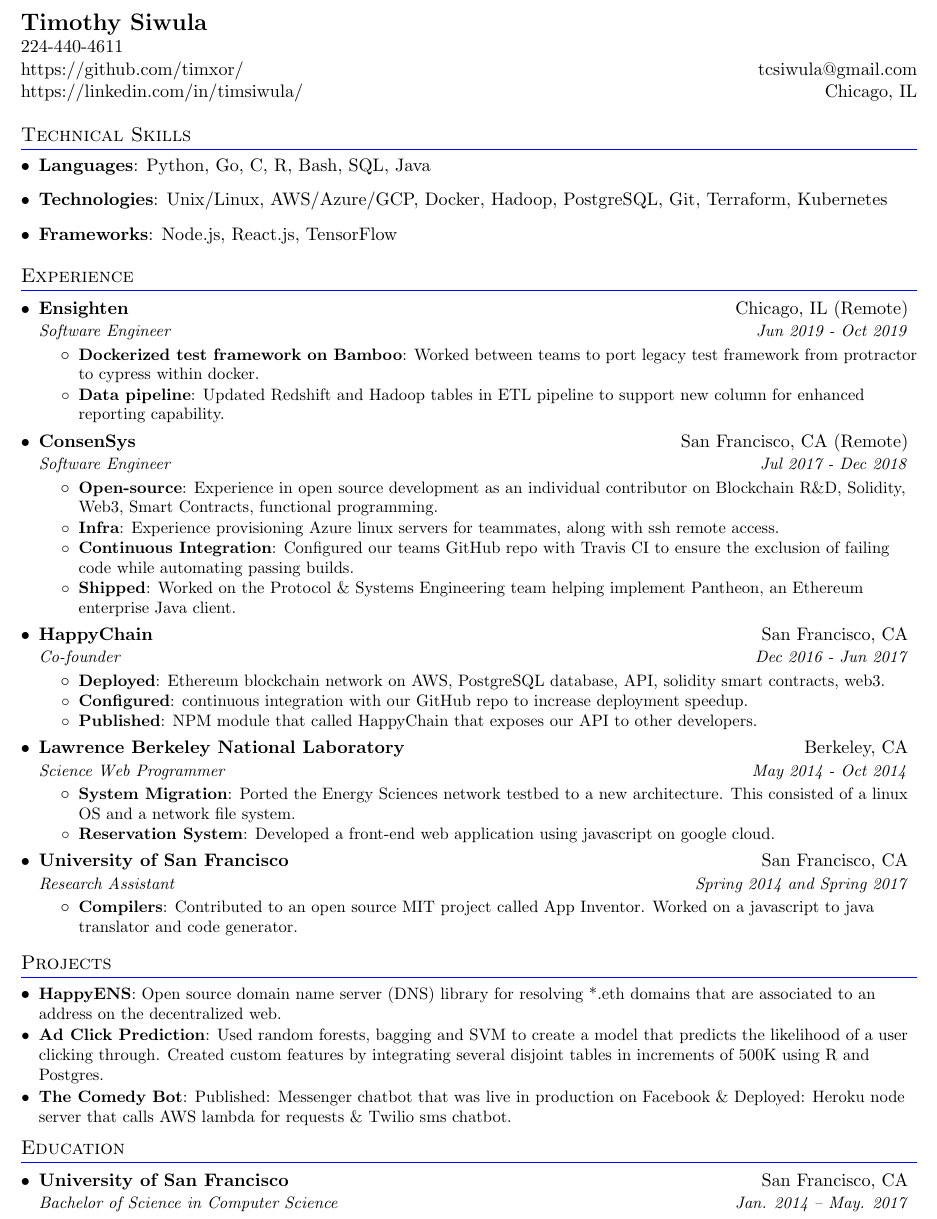
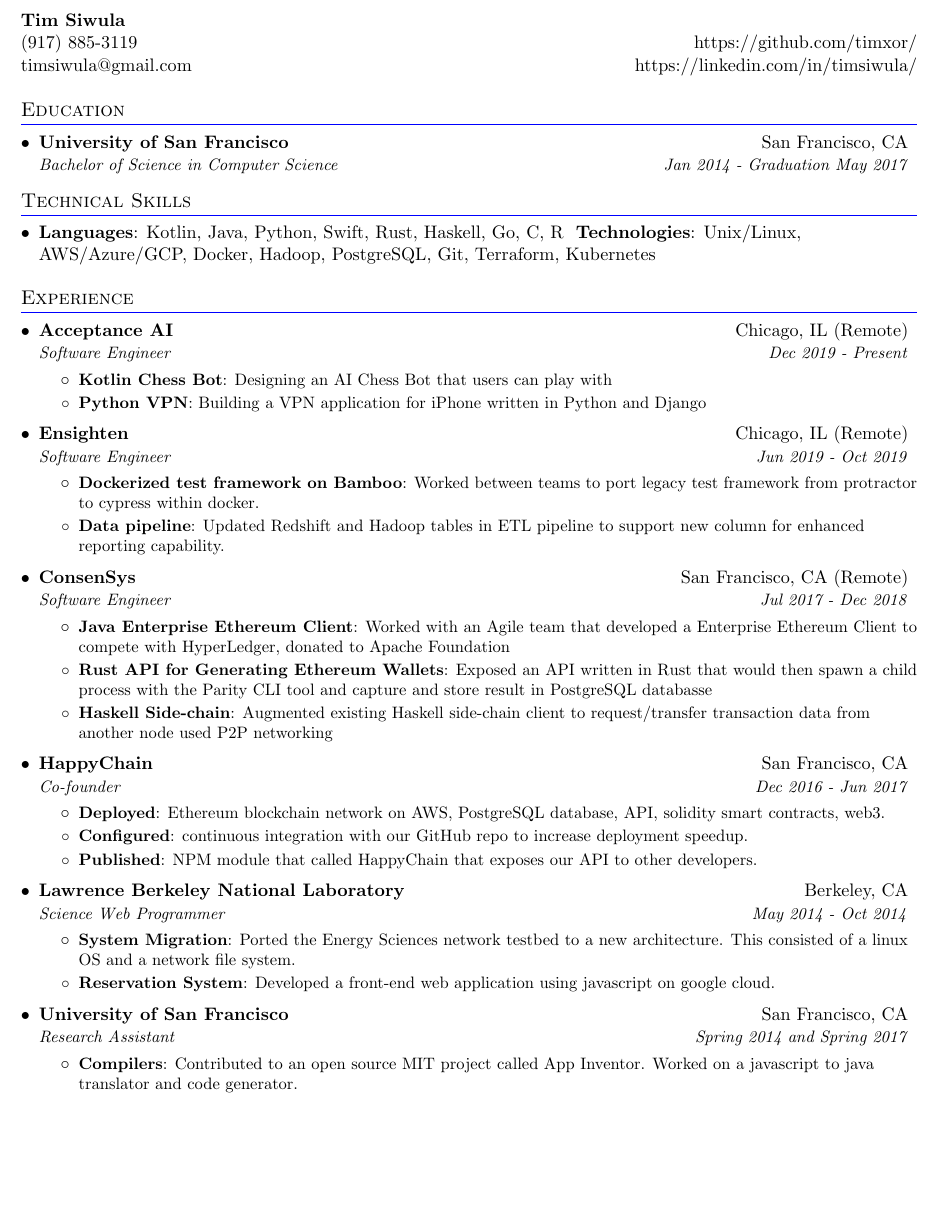
Before and after one commit to timxor/resume, a LaTeX CV (tim/resume/resume-timothy-siwula.tex): part of the page, cut so that both start at the same text, the shorter picture padded with empty space. Compiled offline with pdfLaTeX.

Commit message:
:smile: tim_bot :smile: via tim's deploy_script.sh

```diff
--- a/tim/resume/resume-timothy-siwula.tex
+++ b/tim/resume/resume-timothy-siwula.tex
@@ -95,32 +95,27 @@
 %-------------------------------------------
 %  HEADING (TOP LEFT)
 %-------------------------------------------
-  \textbf{\href{}{\Large Timothy Siwula}} \\
-  \href{} {224-440-4611} \\
-  \href{}{https://github.com/timxor/} & {tcsiwula@gmail.com} \\
-  \href{}{https://linkedin.com/in/timsiwula/} & {Chicago, IL} \\
+  \textbf{Tim Siwula} \\
+  \href{} {(917) 885-3119} & {https://github.com/timxor/} \\
+  \href{} {timsiwula@gmail.com} & {https://linkedin.com/in/timsiwula/} \\
 \end{tabular*}
+
+%----------- EDUCATION -----------------
+\section{Education}
+  \resumeSubHeadingListStart
+    \resumeSubheading
+      {University of San Francisco}{San Francisco, CA}
+      {Bachelor of Science in Computer Science}{Jan 2014 - Graduation May 2017}
+  \resumeSubHeadingListEnd
+
 
 %--------TECHNICAL SKILLS------------
 \section{Technical Skills}
   \resumeSubHeadingListStart
     \item{
       %--------LANGUAGES------------
-      \textbf{Languages}{: Python, Go, C, R, Bash, SQL, Java }
-    }
-    \item{
-      %--------TECHNOLOGIES------------
+      \textbf{Languages}{: Kotlin, Java, Python, Swift, Rust, Haskell, Go, C, R }
       \textbf{Technologies}{: Unix/Linux, AWS/Azure/GCP, Docker, Hadoop, PostgreSQL, Git, Terraform, Kubernetes }
-    }
-
-    %-------------------------
-    % Machine Learning(basic regressing \& classification)
-    %-------------------------
-
-
-    \item{
-      %--------FRAMEWORKS------------
-      \textbf{Frameworks}{: Node.js, React.js, TensorFlow}
     }
   \resumeSubHeadingListEnd
 
@@ -128,6 +123,19 @@
 %----------- EXPERIENCE -----------------
 \section{Experience}
   \resumeSubHeadingListStart
+
+
+    %----------- Acceptance AI -----------------
+    \resumeSubheading
+    {Acceptance AI}{Chicago, IL (Remote)}
+    {Software Engineer}{Dec 2019 - Present}
+    \resumeItemListStart
+    \resumeItem{Kotlin Chess Bot}
+    {Designing an AI Chess Bot that users can play with}
+    \resumeItem{Python VPN}
+    {Building a VPN application for iPhone written in Python and Django}
+    \resumeItemListEnd
+
 
     %----------- Ensighten -----------------
     \resumeSubheading
@@ -145,17 +153,12 @@
       {ConsenSys}{San Francisco, CA (Remote)}
       {Software Engineer}{Jul 2017 - Dec 2018}
       \resumeItemListStart
-        \resumeItem{Open-source}
-          {Experience in open source development as an individual contributor on Blockchain R\&D, Solidity, Web3, Smart Contracts, functional programming.}
-          \resumeItem{Infra}
-            {Experience provisioning Azure linux servers for teammates, along with ssh remote access.}
-        \resumeItem{Continuous Integration}
-          {Configured our teams GitHub repo with Travis CI to ensure the exclusion of failing code while automating passing builds.}
-      %  \resumeItem{Tested}
-       %   {Worked with the Ethereum Foundation to benchmark new opcodes \& pre-compiles for the Metropolis hard fork.}
-
-        \resumeItem{Shipped}
-          {Worked on the Protocol \& Systems Engineering team helping implement Pantheon, an Ethereum enterprise Java client.}
+        \resumeItem{Java Enterprise Ethereum Client}
+          {Worked with an Agile team that developed a Enterprise Ethereum Client to compete with HyperLedger, donated to Apache Foundation}
+          \resumeItem{Rust API for Generating Ethereum Wallets}
+            {Exposed an API written in Rust that would then spawn a child process with the Parity CLI tool and capture and store result in PostgreSQL databasse}
+        \resumeItem{Haskell Side-chain}
+          {Augmented existing Haskell side-chain client to request/transfer transaction data from another node used P2P networking}
       \resumeItemListEnd
 
     %-----------HappyChain-----------------
@@ -193,24 +196,17 @@
 
   \resumeSubHeadingListEnd
 
-%-----------PROJECTS-----------------
-\section{Projects}
-  \resumeSubHeadingListStart
-    \resumeSubItem{HappyENS}
-      {Open source domain name server (DNS) library for resolving *.eth domains that are associated to an address on the decentralized web.}
-  \resumeSubItem{Ad Click Prediction}
-      {Used random forests, bagging and SVM to create a model that predicts the likelihood of a user clicking through. Created custom features by integrating several disjoint tables in increments of 500K using R and Postgres.}
-  \resumeSubItem{The Comedy Bot}
-      {Published: Messenger chatbot that was live in production on Facebook \& Deployed: Heroku node server that calls AWS lambda for requests \& Twilio sms chatbot.}
-  \resumeSubHeadingListEnd
+%%-----------PROJECTS-----------------
+%\section{Projects}
+%  \resumeSubHeadingListStart
+%    \resumeSubItem{HappyENS}
+%      {Open source domain name server (DNS) library for resolving *.eth domains that are associated to an address on the decentralized web.}
+%  \resumeSubItem{Ad Click Prediction}
+%      {Used random forests, bagging and SVM to create a model that predicts the likelihood of a user clicking through. Created custom features by integrating several disjoint tables in increments of 500K using R and Postgres.}
+%  \resumeSubItem{The Comedy Bot}
+%      {Published: Messenger chatbot that was live in production on Facebook \& Deployed: Heroku node server that calls AWS lambda for requests \& Twilio sms chatbot.}
+%  \resumeSubHeadingListEnd
 
-  %----------- EDUCATION -----------------
-  \section{Education}
-    \resumeSubHeadingListStart
-      \resumeSubheading
-        {University of San Francisco}{San Francisco, CA}
-        {Bachelor of Science in Computer Science}{Jan. 2014 -- May. 2017}
-    \resumeSubHeadingListEnd
 
 %-------------------------------------------
 \end{document}
```
Also changed, not shown: tim/both.tex (+18 -26 lines), tim/both.pdf (added), tim/resume/resume-timothy-siwula.pdf.
